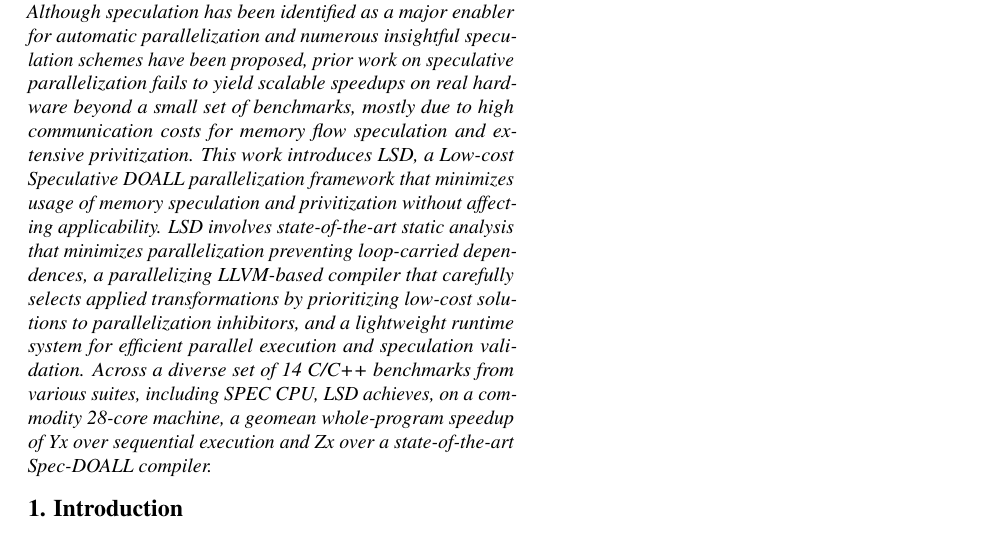
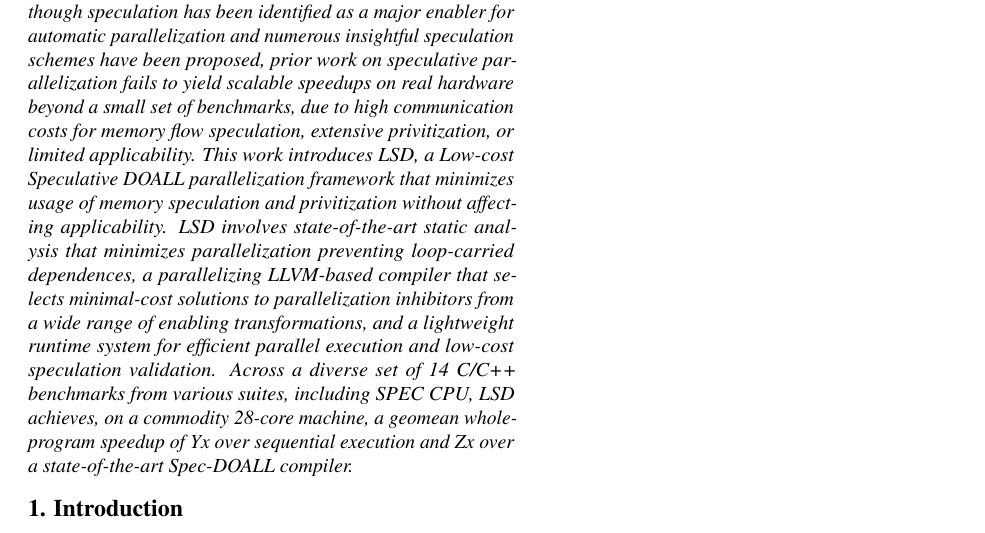
Before and after one commit to PrincetonUniversity/cpf, a LaTeX document (doc/paper.tex, which reads doc/abstract.tex): part of the page, cut so that both start at the same text. Compiled offline with pdfLaTeX.

Commit message:
Tweaks to abstract

```diff
--- a/doc/abstract.tex
+++ b/doc/abstract.tex
@@ -14,9 +14,9 @@ parallelization and numerous insightful speculation schemes have been
 proposed,
 %
 prior work on speculative parallelization fails to yield scalable speedups
-on real hardware beyond a small set of benchmarks, mostly due to high
-communication costs for memory flow speculation and extensive
-privitization.
+on real hardware beyond a small set of benchmarks, due to high
+communication costs for memory flow speculation, extensive privitization,
+or limited applicability.
 % We propose ...
 This work introduces LSD, a Low-cost Speculative DOALL parallelization
 framework that minimizes usage of memory speculation and privitization
@@ -24,9 +24,9 @@ without affecting applicability.
 %
 LSD involves state-of-the-art static analysis that minimizes
 parallelization preventing loop-carried dependences, a parallelizing
-LLVM-based compiler that carefully selects applied transformations by
-prioritizing low-cost solutions to parallelization inhibitors, and a
-lightweight runtime system for efficient parallel execution and speculation
+LLVM-based compiler that selects minimal-cost solutions to parallelization
+inhibitors from a wide range of enabling transformations, and a lightweight
+runtime system for efficient parallel execution and low-cost speculation
 validation.
 % Result, impact?
 Across a diverse set of 14 C/C++ benchmarks from various suites, including
```
